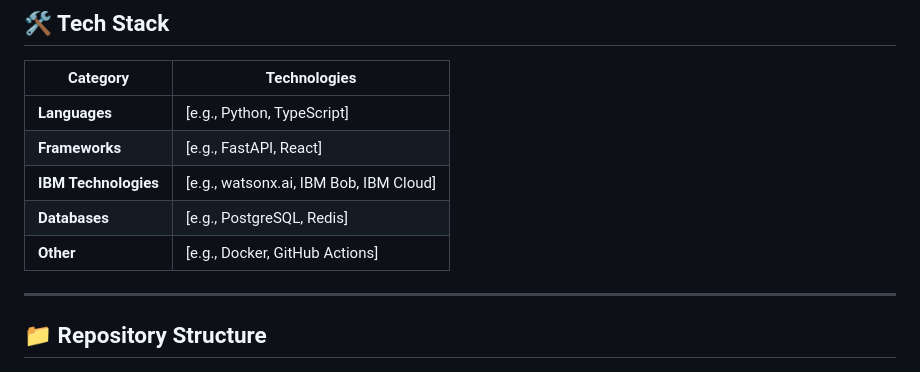
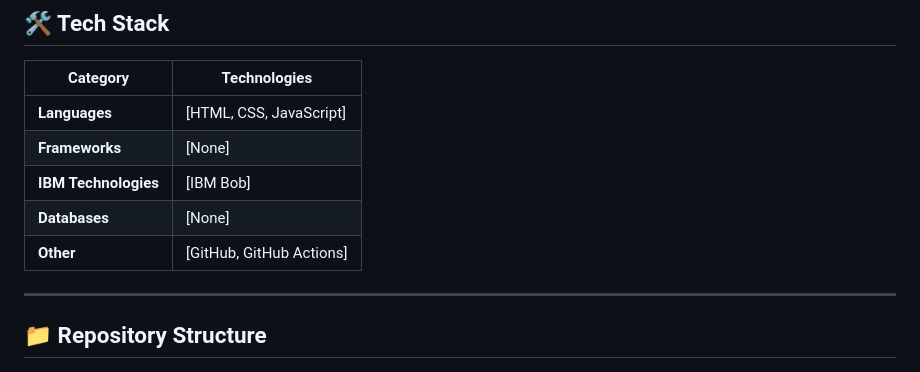
Before and after one commit to omkalathiya007/bob-ai-hackathon-Threat-Guardians, a Markdown page: README.md, the part around the change. Rendered like a GitHub page.

Commit message:
Revise tech stack in README.md
Updated the tech stack section to reflect current technologies used in the project.

```diff
--- a/README.md
+++ b/README.md
@@ -46,11 +46,11 @@
 
 | Category | Technologies |
 |---|---|
-| **Languages** | [e.g., Python, TypeScript] |
-| **Frameworks** | [e.g., FastAPI, React] |
-| **IBM Technologies** | [e.g., watsonx.ai, IBM Bob, IBM Cloud] |
-| **Databases** | [e.g., PostgreSQL, Redis] |
-| **Other** | [e.g., Docker, GitHub Actions] |
+| **Languages** | [HTML, CSS, JavaScript] |
+| **Frameworks** | [None] |
+| **IBM Technologies** | [IBM Bob] |
+| **Databases** | [None] |
+| **Other** | [GitHub, GitHub Actions] |
 
 ---
 
```
